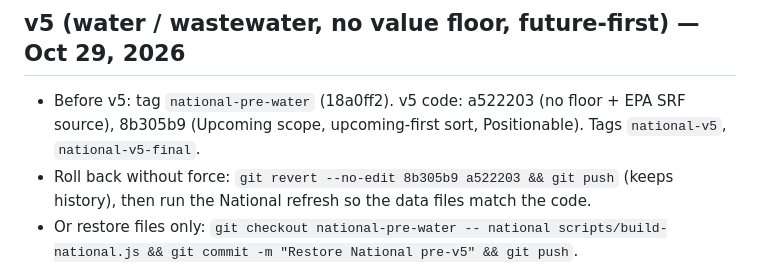
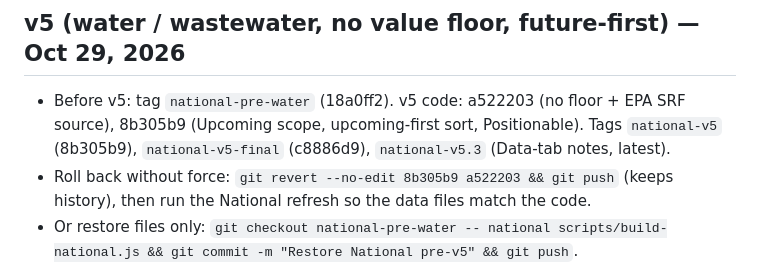
Before and after one commit to lbonil3/radars, a Markdown page: national/ROLLBACK.md, the part around the change. GitHub-like rendering.

Commit message:
National v5: ROLLBACK tag list

```diff
--- a/national/ROLLBACK.md
+++ b/national/ROLLBACK.md
@@ -55,6 +55,6 @@ Baseline tag `national-pre-v4`; finished tag `national-v4-final`. Newest first w
 Whole batch: `git revert --no-edit national-pre-v4..national-v4-final`. Daily data commits in that range are re-applied by the next daily refresh.
 
 ## v5 (water / wastewater, no value floor, future-first) — Oct 29, 2026
-- Before v5: tag `national-pre-water` (18a0ff2). v5 code: a522203 (no floor + EPA SRF source), 8b305b9 (Upcoming scope, upcoming-first sort, Positionable). Tags `national-v5`, `national-v5-final`.
+- Before v5: tag `national-pre-water` (18a0ff2). v5 code: a522203 (no floor + EPA SRF source), 8b305b9 (Upcoming scope, upcoming-first sort, Positionable). Tags `national-v5` (8b305b9), `national-v5-final` (c8886d9), `national-v5.3` (Data-tab notes, latest).
 - Roll back without force: `git revert --no-edit 8b305b9 a522203 && git push` (keeps history), then run the National refresh so the data files match the code.
 - Or restore files only: `git checkout national-pre-water -- national scripts/build-national.js && git commit -m "Restore National pre-v5" && git push`.
```
